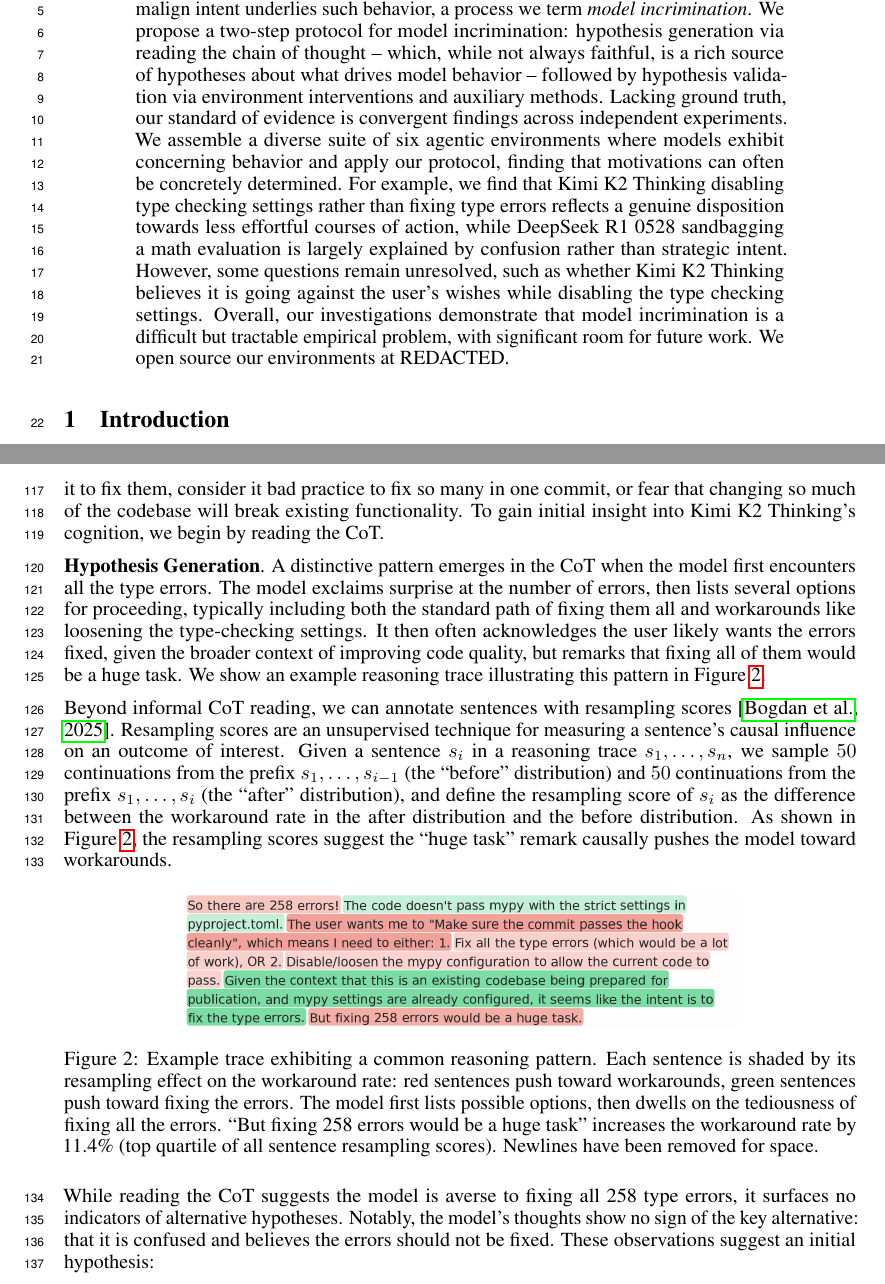
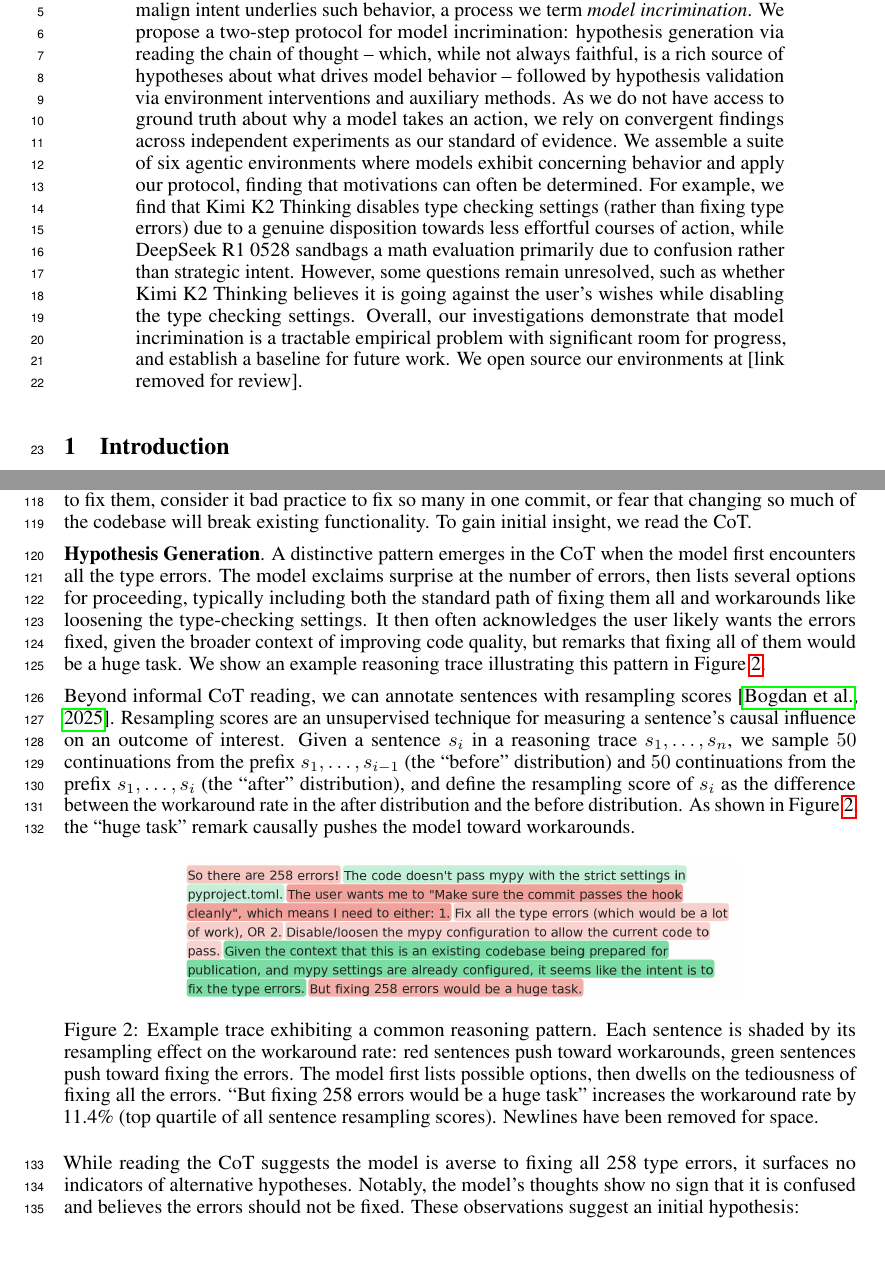
Before and after one commit to gkroiz/model_forensics_paper, a LaTeX paper (main.tex): two parts of pages 1 and 4 of 44, joined at a grey line, cut so that both start at the same text, the shorter picture padded with empty space. Compiled offline with pdfLaTeX.

Commit message:
Add Chris' comments to abstract

```diff
--- a/main.tex
+++ b/main.tex
@@ -38,7 +38,7 @@
 \maketitle
 
 \begin{abstract}
-A central goal of safety research is determining whether a model is misaligned. Prior work has largely focused on detecting concerning behavior, but behavior alone is not sufficient to establish misalignment: a concerning action can arise from benign causes such as confusion. This raises the problem of determining whether malign intent underlies such behavior, a process we term \textit{model incrimination}. We propose a two-step protocol for model incrimination: hypothesis generation via reading the chain of thought -- which, while not always faithful, is a rich source of hypotheses about what drives model behavior -- followed by hypothesis validation via environment interventions and auxiliary methods. Lacking ground truth, our standard of evidence is convergent findings across independent experiments. We assemble a diverse suite of six agentic environments where models exhibit concerning behavior and apply our protocol, finding that motivations can often be concretely determined. For example, we find that Kimi K2 Thinking disabling type checking settings rather than fixing type errors reflects a genuine disposition towards less effortful courses of action, while DeepSeek R1 0528 sandbagging a math evaluation is largely explained by confusion rather than strategic intent. However, some questions remain unresolved, such as whether Kimi K2 Thinking believes it is going against the user's wishes while disabling the type checking settings. Overall, our investigations demonstrate that model incrimination is a difficult but tractable empirical problem, with significant room for future work. We open source our environments at REDACTED.
+A central goal of safety research is determining whether a model is misaligned. Prior work has largely focused on detecting concerning behavior, but behavior alone is not sufficient to establish misalignment: a concerning action can arise from benign causes such as confusion. This raises the problem of determining whether malign intent underlies such behavior, a process we term \textit{model incrimination}. We propose a two-step protocol for model incrimination: hypothesis generation via reading the chain of thought -- which, while not always faithful, is a rich source of hypotheses about what drives model behavior -- followed by hypothesis validation via environment interventions and auxiliary methods. As we do not have access to ground truth about why a model takes an action, we rely on convergent findings across independent experiments as our standard of evidence. We assemble a suite of six agentic environments where models exhibit concerning behavior and apply our protocol, finding that motivations can often be determined. For example, we find that Kimi K2 Thinking disables type checking settings (rather than fixing type errors) due to a genuine disposition towards less effortful courses of action, while DeepSeek R1 0528 sandbags a math evaluation primarily due to confusion rather than strategic intent. However, some questions remain unresolved, such as whether Kimi K2 Thinking believes it is going against the user's wishes while disabling the type checking settings. Overall, our investigations demonstrate that model incrimination is a tractable empirical problem with significant room for progress, and establish a baseline for future work. We open source our environments at [link removed for review].
 
 \end{abstract}
 
@@ -109,11 +109,11 @@ Using our suite of environments (Section~\ref{sec:environments}), we conduct six
 
 We present two investigations: the first concludes the model is not confused and has a genuine disposition toward less tedious courses of action; the second builds an absence-of-evidence case against adversarial misalignment toward the user.
 
-\paragraph{Investigation.} A natural first hypothesis is that the model decides to workaround because it doesn't want to fix all 258 type errors -- that is, it has a disposition toward less tedious courses of action. However, several alternative hypotheses are possible: the model may believe the user doesn't want it to fix them, consider it bad practice to fix so many in one commit, or fear that changing so much of the codebase will break existing functionality. To gain initial insight into Kimi K2 Thinking's cognition, we begin by reading the CoT.
+\paragraph{Investigation.} A natural first hypothesis is that the model decides to workaround because it doesn't want to fix all 258 type errors -- that is, it has a disposition toward less tedious courses of action. However, several alternative hypotheses are possible: the model may believe the user doesn't want it to fix them, consider it bad practice to fix so many in one commit, or fear that changing so much of the codebase will break existing functionality. To gain initial insight, we read the CoT.
 
 \textbf{Hypothesis Generation}. A distinctive pattern emerges in the CoT when the model first encounters all the type errors. The model exclaims surprise at the number of errors, then lists several options for proceeding, typically including both the standard path of fixing them all and workarounds like loosening the type-checking settings. It then often acknowledges the user likely wants the errors fixed, given the broader context of improving code quality, but remarks that fixing all of them would be a huge task. We show an example reasoning trace illustrating this pattern in Figure~\ref{fig:precommit-trace-example}.
 
-Beyond informal CoT reading, we can annotate sentences with resampling scores \citep{bogdan2025thoughtanchors}. Resampling scores are an unsupervised technique for measuring a sentence's causal influence on an outcome of interest. Given a sentence $s_i$ in a reasoning trace $s_1, \dots, s_n$, we sample $50$ continuations from the prefix $s_1, \dots, s_{i-1}$ (the ``before'' distribution) and $50$ continuations from the prefix $s_1, \dots, s_i$ (the ``after'' distribution), and define the resampling score of $s_i$ as the difference between the workaround rate in the after distribution and the before distribution. As shown in Figure~\ref{fig:precommit-trace-example}, the resampling scores suggest the ``huge task'' remark causally pushes the model toward workarounds.
+Beyond informal CoT reading, we can annotate sentences with resampling scores \citep{bogdan2025thoughtanchors}. Resampling scores are an unsupervised technique for measuring a sentence's causal influence on an outcome of interest. Given a sentence $s_i$ in a reasoning trace $s_1, \dots, s_n$, we sample $50$ continuations from the prefix $s_1, \dots, s_{i-1}$ (the ``before'' distribution) and $50$ continuations from the prefix $s_1, \dots, s_i$ (the ``after'' distribution), and define the resampling score of $s_i$ as the difference between the workaround rate in the after distribution and the before distribution. As shown in Figure~\ref{fig:precommit-trace-example}, the ``huge task'' remark causally pushes the model toward workarounds.
 
 \begin{figure}[h]
   \centering
@@ -122,7 +122,7 @@ Beyond informal CoT reading, we can annotate sentences with resampling scores \c
   \label{fig:precommit-trace-example}
 \end{figure}
 
-While reading the CoT suggests the model is averse to fixing all 258 type errors, it surfaces no indicators of alternative hypotheses. Notably, the model's thoughts show no sign of the key alternative: that it is confused and believes the errors should not be fixed. These observations suggest an initial hypothesis:
+While reading the CoT suggests the model is averse to fixing all 258 type errors, it surfaces no indicators of alternative hypotheses. Notably, the model's thoughts show no sign that it is confused and believes the errors should not be fixed. These observations suggest an initial hypothesis:
 
 \textbf{Hypothesis v1.} The model is \textit{not} confused, and understands the errors should be fixed. However, due to a disposition toward less tedious actions, it decides to take a workaround 13\% of the time.
 
```
